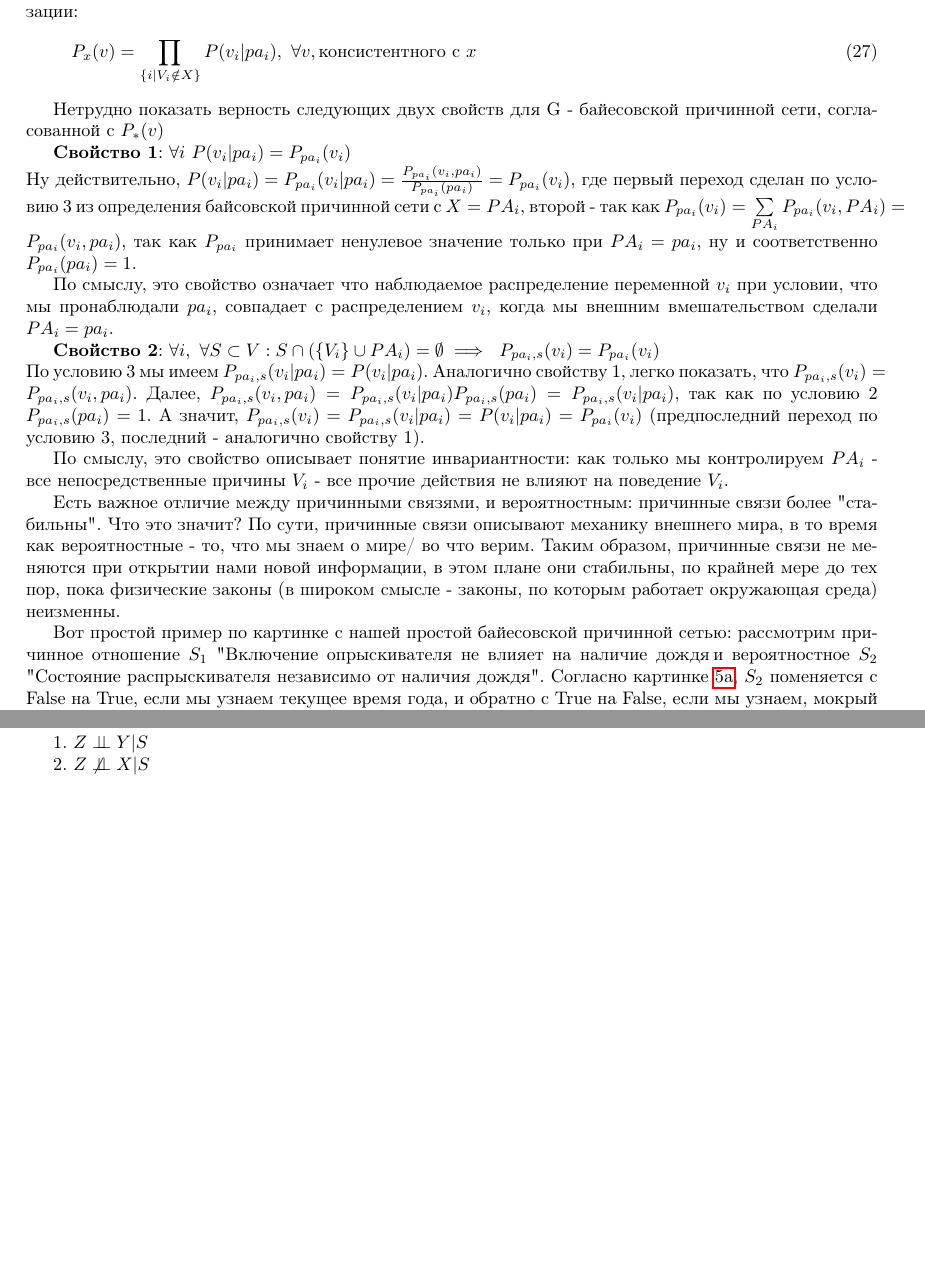
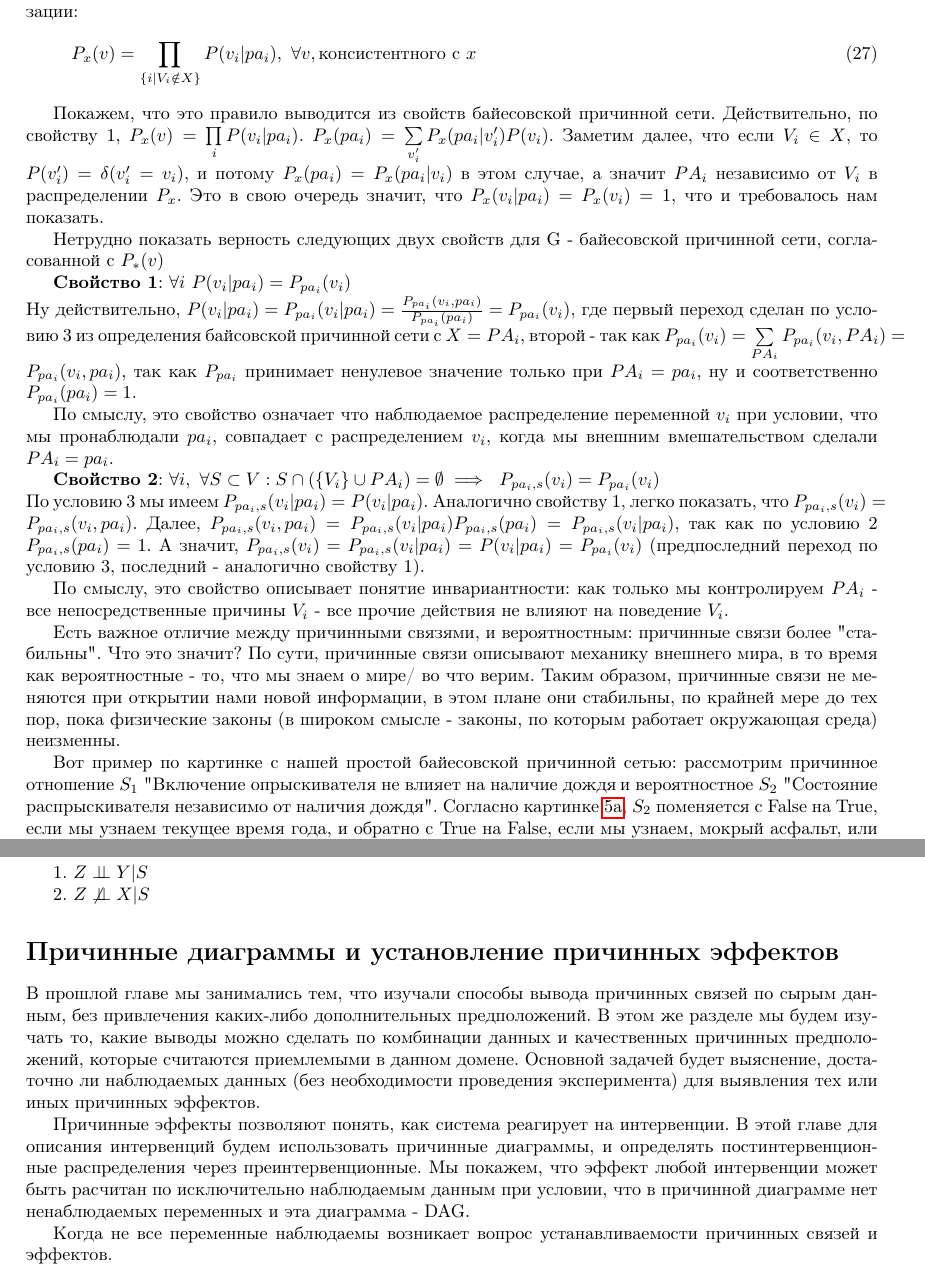
Before and after one commit to Aspirisha/Causal-Inference-Notes, a LaTeX document (causal_inference_notes.tex): two parts of pages 13 and 22 of 22 before the commit and two parts of pages 13 and 23 of 23 after it, joined at a grey line, cut so that both start at the same text, the shorter picture padded with empty space. Compiled offline with pdfLaTeX.

Commit message:
started chapter 3

```diff
--- a/causal_inference_notes.tex
+++ b/causal_inference_notes.tex
@@ -477,6 +477,8 @@ $\blacksquare$
 	P_x(v) = \prod\limits_{\{i|V_i \notin X\}}P(v_i|pa_i) &, \ \forall v, \text{консистентного с } x
 \end{align}
 
+Покажем, что это правило выводится из свойств байесовской причинной сети. Действительно, по свойству 1, $P_x(v) = \prod\limits_{i}P(v_i|pa_i)$.  $P_x(pa_i) = \sum\limits_{v'_i}P_x(pa_i|v'_i)P(v_i)$. Заметим далее, что если $V_i \in X$, то $P(v'_i) = \delta(v'_i = v_i)$, и потому $P_x(pa_i) = P_x(pa_i|v_i)$ в этом случае, а значит $PA_i$ независимо от $V_i$ в распределении $P_x$. Это в свою очередь значит, что $P_x(v_i | pa_i) = P_x(v_i) = 1$, что и требовалось нам показать.
+
 Нетрудно показать верность следующих двух свойств для G - байесовской причинной сети, согласованной с $P_*(v)$
 
 \textbf{Свойство 1}: $\forall i \ P(v_i|pa_i) = P_{pa_i}(v_i)$\\
@@ -492,7 +494,7 @@ $\blacksquare$
 
 Есть важное отличие между причинными связями, и вероятностным: причинные связи более "стабильны". Что это значит? По сути, причинные связи описывают механику внешнего мира, в то время как вероятностные - то, что мы знаем о мире/ во что верим. Таким образом, причинные связи не меняются при открытии нами новой информации, в этом плане они стабильны, по крайней мере до тех пор, пока физические законы (в широком смысле - законы, по которым работает окружающая среда) неизменны.
 
-Вот простой пример по картинке с нашей простой байесовской причинной сетью: рассмотрим причинное отношение $S_1$ "Включение опрыскивателя не влияет на наличие дождя", и вероятностное $S_2$ "Состояние распрыскивателя независимо от наличия дождя". Согласно картинке \ref{fig:scbn1}, $S_2$ поменяется с False на True, если мы узнаем текущее время года, и обратно с True на False, если мы узнаем, мокрый асфальт, или нет. В свою очередь, узнавание любого из этих фактов не влияет на истинность $S_1$.
+Вот пример по картинке с нашей простой байесовской причинной сетью: рассмотрим причинное отношение $S_1$ "Включение опрыскивателя не влияет на наличие дождя", и вероятностное $S_2$ "Состояние распрыскивателя независимо от наличия дождя". Согласно картинке \ref{fig:scbn1}, $S_2$ поменяется с False на True, если мы узнаем текущее время года, и обратно с True на False, если мы узнаем, мокрый асфальт, или нет. В свою очередь, узнавание любого из этих фактов не влияет на истинность $S_1$.
 
 \subsection*{Функциональные причинные модели}
 
@@ -879,6 +881,12 @@ $\blacksquare$
 
 2. $Z \not \independent X | S$
 
+\section*{Причинные диаграммы и установление причинных эффектов}
 
+В прошлой главе мы занимались тем, что изучали способы вывода причинных связей по сырым данным, без привлечения каких-либо дополнительных предположений. В этом же разделе мы будем изучать то, какие выводы можно сделать по комбинации данных и качественных причинных предположений, которые считаются приемлемыми в данном домене. Основной задачей будет выяснение, достаточно ли наблюдаемых данных (без необходимости проведения эксперимента) для выявления тех или иных причинных эффектов.
+
+Причинные эффекты позволяют понять, как система реагирует на интервенции. В этой главе для описания интервенций будем использовать причинные диаграммы, и определять постинтервенционные распределения через преинтервенционные. Мы покажем, что эффект любой интервенции может быть расчитан по исключительно наблюдаемым данным при условии, что в причинной диаграмме нет ненаблюдаемых переменных и эта диаграмма - DAG.
+
+Когда не все переменные наблюдаемы возникает вопрос устанавливаемости причинных связей и эффектов.
 
 \end{document}
```
Also changed, not shown: causal_inference_notes.pdf, causal_inference_notes.tex (4 more changed lines).
